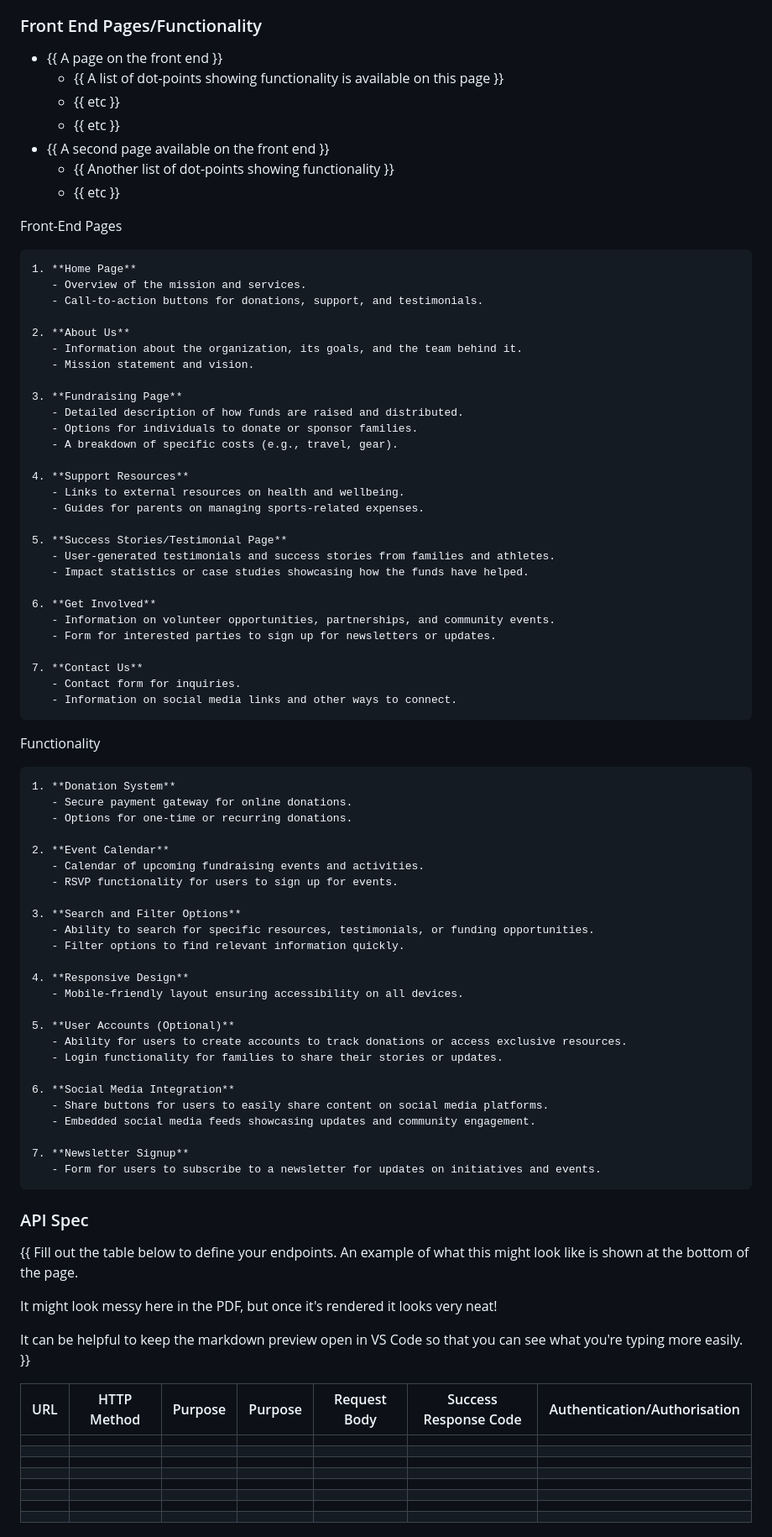
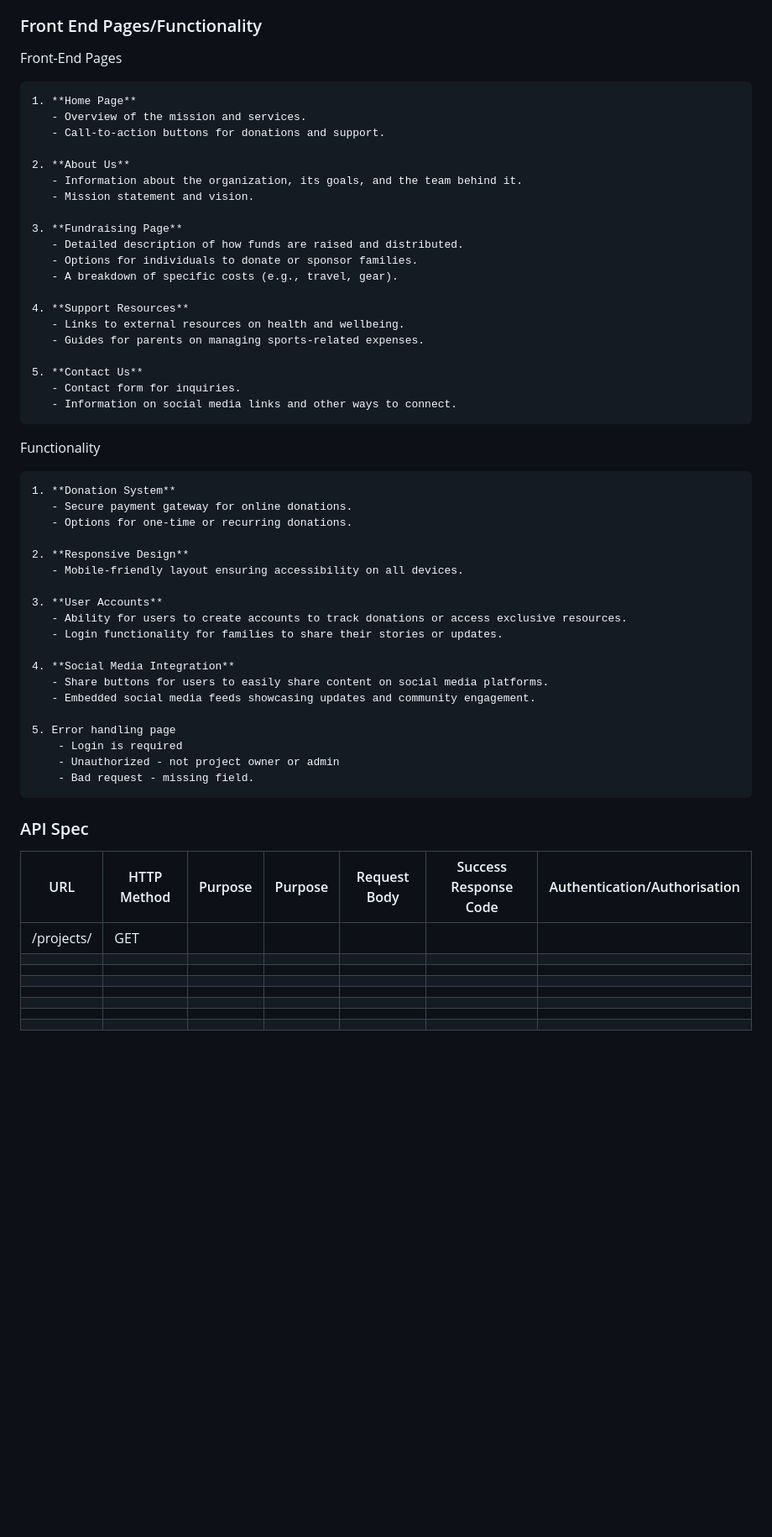
Before and after one commit to Dominique-Cedric/SheCodes, a Markdown page: Django/API Plan.md, the part around one of its changes. Shown at 84% size. Drawn GitHub-style; blank space fills up the shorter version.

```diff
--- a/Django/API Plan.md
+++ b/Django/API Plan.md
@@ -25,20 +21,12 @@ User Stories
 5. **As a young athlete**, I want to learn about the importance of safety gear and proper uniforms, so I can participate in my sport safely and confidently.
 
 ### Front End Pages/Functionality
-- {{ A page on the front end }}
-    - {{ A list of dot-points showing functionality is available on this page }}
-    - {{ etc }}
-    - {{ etc }}
-- {{ A second page available on the front end }}
-    - {{ Another list of dot-points showing functionality }}
-    - {{ etc }}
-
 
 Front-End Pages
 
     1. **Home Page**
        - Overview of the mission and services.
-       - Call-to-action buttons for donations, support, and testimonials.
+       - Call-to-action buttons for donations and support.
 
     2. **About Us**
        - Information about the organization, its goals, and the team behind it.
@@ -53,15 +41,7 @@ Front-End Pages
        - Links to external resources on health and wellbeing.
        - Guides for parents on managing sports-related expenses.
 
-    5. **Success Stories/Testimonial Page**
-       - User-generated testimonials and success stories from families and athletes.
-       - Impact statistics or case studies showcasing how the funds have helped.
-
-    6. **Get Involved**
-       - Information on volunteer opportunities, partnerships, and community events.
-       - Form for interested parties to sign up for newsletters or updates.
-
-    7. **Contact Us**
+    5. **Contact Us**
        - Contact form for inquiries.
        - Information on social media links and other ways to connect.
 
@@ -71,39 +51,31 @@ Functionality
        - Secure payment gateway for online donations.
        - Options for one-time or recurring donations.
 
-    2. **Event Calendar**
-       - Calendar of upcoming fundraising events and activities.
-       - RSVP functionality for users to sign up for events.
-
-    3. **Search and Filter Options**
-       - Ability to search for specific resources, testimonials, or funding opportunities.
-       - Filter options to find relevant information quickly.
-
-    4. **Responsive Design**
+    2. **Responsive Design**
        - Mobile-friendly layout ensuring accessibility on all devices.
 
-    5. **User Accounts (Optional)**
+    3. **User Accounts**
        - Ability for users to create accounts to track donations or access exclusive resources.
        - Login functionality for families to share their stories or updates.
 
-    6. **Social Media Integration**
+    4. **Social Media Integration**
        - Share buttons for users to easily share content on social media platforms.
        - Embedded social media feeds showcasing updates and community engagement.
 
-    7. **Newsletter Signup**
-       - Form for users to subscribe to a newsletter for updates on initiatives and events.
+    5. Error handling page
+        - Login is required
+        - Unauthorized - not project owner or admin
+        - Bad request - missing field.
+
+
+
 
 
 ### API Spec
-{{ Fill out the table below to define your endpoints. An example of what this might look like is shown at the bottom of the page.
-
-It might look messy here in the PDF, but once it's rendered it looks very neat!
-
-It can be helpful to keep the markdown preview open in VS Code so that you can see what you're typing more easily. }}
 
 | URL | HTTP Method | Purpose | Purpose | Request Body | Success Response Code | Authentication/Authorisation |
 | --- | ----------- | ------- | ------- | ------------ | --------------------- | ---------------------------- |
-|     |             |         |         |              |                       |                              |
+|  /projects/   |    GET         |         |         |              |                       |                              |
 |     |             |         |         |              |                       |                              |
 |     |             |         |         |              |                       |                              |
 |     |             |         |         |              |                       |                              |
```
Also changed, not shown: other parts of Django/API Plan.md (+2 -6 lines).
